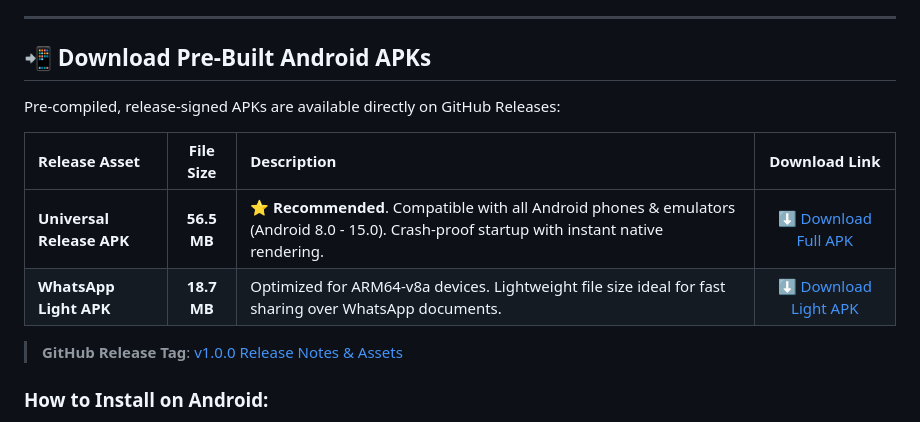
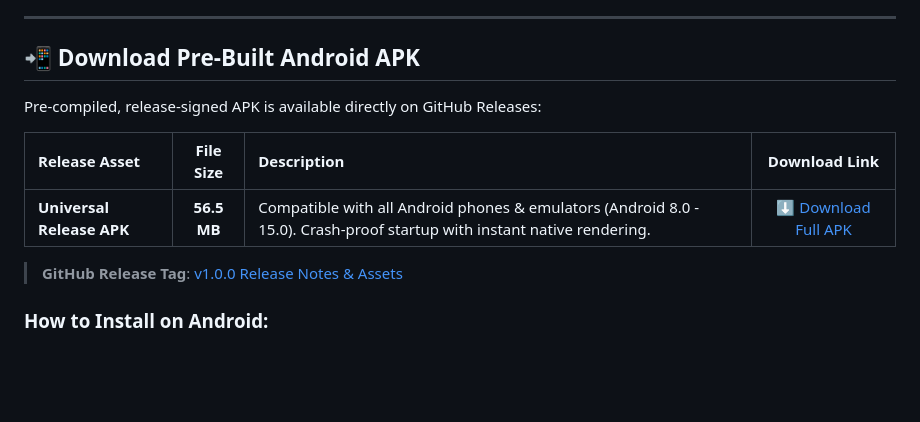
Before and after one commit to samarth1234-dev/timetable-conflict-detector, a Markdown page: README.md, the part around the change. Rendered like a GitHub page; blank space fills up the shorter version.

Commit message:
docs: remove light APK and retain only universal full release APK

```diff
--- a/README.md
+++ b/README.md
@@ -52,14 +52,13 @@
 
 ---
 
-## 📲 Download Pre-Built Android APKs
+## 📲 Download Pre-Built Android APK
 
-Pre-compiled, release-signed APKs are available directly on GitHub Releases:
+Pre-compiled, release-signed APK is available directly on GitHub Releases:
 
 | Release Asset | File Size | Description | Download Link |
 | :--- | :---: | :--- | :---: |
-| **Universal Release APK** | **56.5 MB** | ⭐ **Recommended**. Compatible with all Android phones & emulators (Android 8.0 - 15.0). Crash-proof startup with instant native rendering. | [⬇️ Download Full APK](https://github.com/samarth1234-dev/timetable-conflict-detector/releases/download/v1.0.0/Timetable_Clash_Detector_Full.apk) |
-| **WhatsApp Light APK** | **18.7 MB** | Optimized for ARM64-v8a devices. Lightweight file size ideal for fast sharing over WhatsApp documents. | [⬇️ Download Light APK](https://github.com/samarth1234-dev/timetable-conflict-detector/releases/download/v1.0.0/Timetable_Clash_Detector_WhatsApp_Light.apk) |
+| **Universal Release APK** | **56.5 MB** | Compatible with all Android phones & emulators (Android 8.0 - 15.0). Crash-proof startup with instant native rendering. | [⬇️ Download Full APK](https://github.com/samarth1234-dev/timetable-conflict-detector/releases/download/v1.0.0/Timetable_Clash_Detector_Full.apk) |
 
 > **GitHub Release Tag**: [v1.0.0 Release Notes & Assets](https://github.com/samarth1234-dev/timetable-conflict-detector/releases/tag/v1.0.0)
 
```
